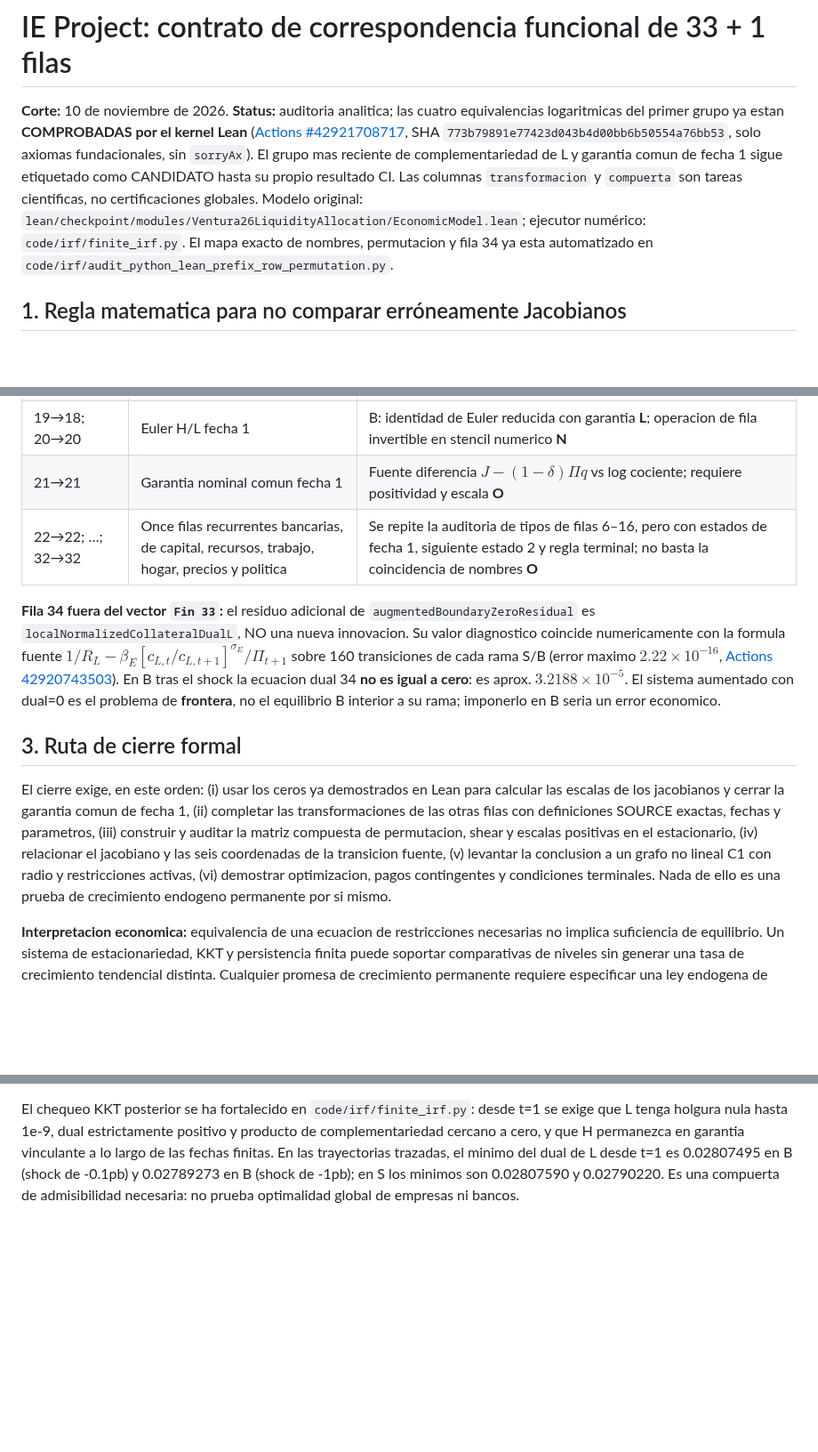
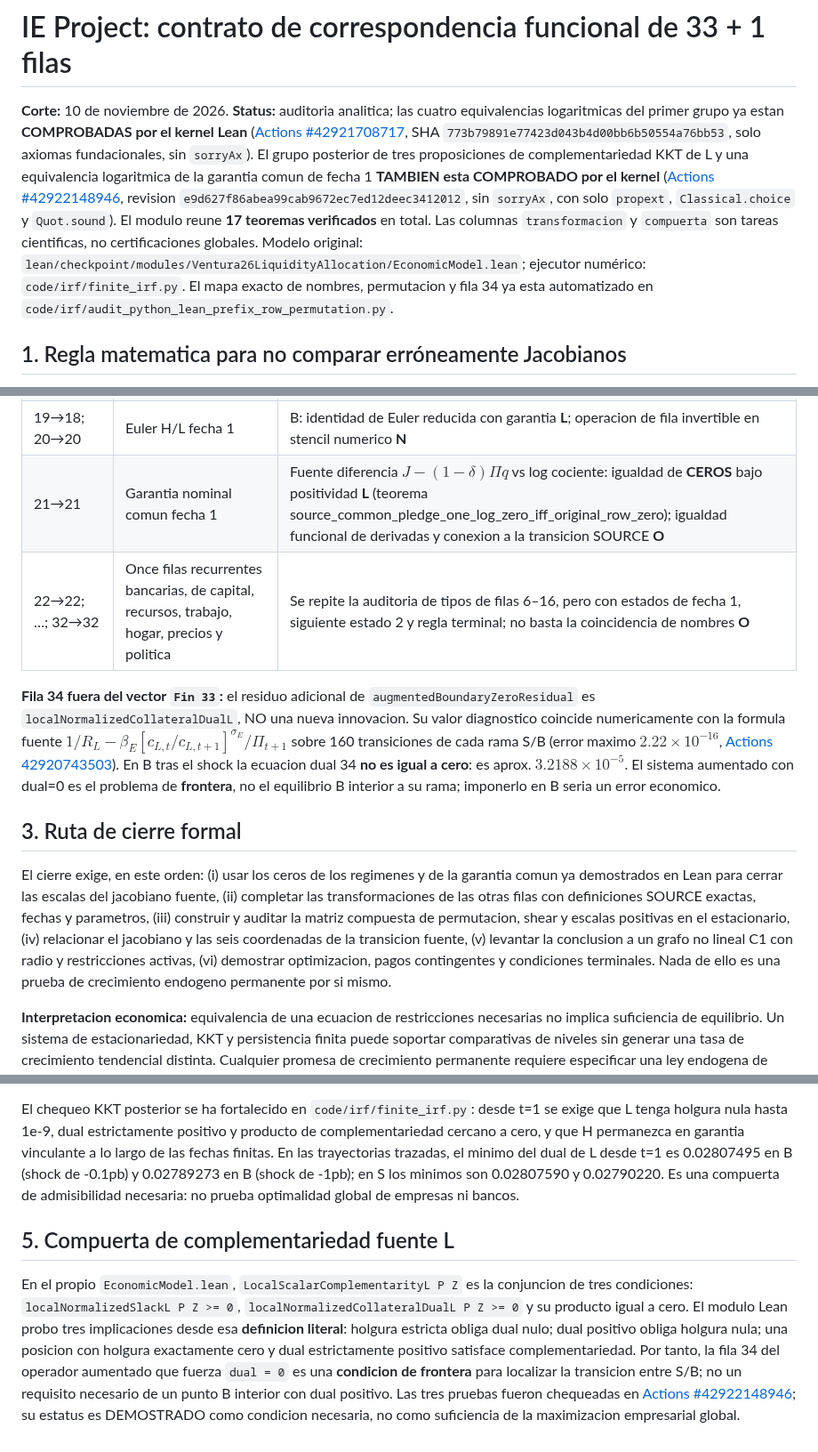
Before and after one commit to alejandroventuraventurameza-tech/ai-project, a Markdown page: docs/PUENTE_SEMANTICO_33_MAS_1_MATRICES_JACOBIANAS_20261110.md, 3 parts joined by grey strips. Shown at 89% size. GitHub-like rendering; blank space fills up the shorter version.

Commit message:
docs(bridge): record Lean-checked 17 lemmas and 34th-row complementary branch semantics

```diff
--- a/docs/PUENTE_SEMANTICO_33_MAS_1_MATRICES_JACOBIANAS_20261110.md
+++ b/docs/PUENTE_SEMANTICO_33_MAS_1_MATRICES_JACOBIANAS_20261110.md
@@ -1,6 +1,6 @@
 # IE Project: contrato de correspondencia funcional de 33 + 1 filas
 
-**Corte:** 10 de noviembre de 2026. **Status:** auditoria analitica; las cuatro equivalencias logaritmicas del primer grupo ya estan **COMPROBADAS por el kernel Lean** ([Actions #42921708717](https://github.com/alejandroventuraventurameza-tech/ai-project/actions/runs/42921708717), SHA `773b79891e77423d043b4d00bb6b50554a76bb53`, solo axiomas fundacionales, sin `sorryAx`). El grupo mas reciente de complementariedad de L y garantia comun de fecha 1 sigue etiquetado como CANDIDATO hasta su propio resultado CI. Las columnas `transformacion` y `compuerta` son tareas cientificas, no certificaciones globales. Modelo original: `lean/checkpoint/modules/Ventura26LiquidityAllocation/EconomicModel.lean`; ejecutor numérico: `code/irf/finite_irf.py`. El mapa exacto de nombres, permutacion y fila 34 ya esta automatizado en `code/irf/audit_python_lean_prefix_row_permutation.py`.
+**Corte:** 10 de noviembre de 2026. **Status:** auditoria analitica; las cuatro equivalencias logaritmicas del primer grupo ya estan **COMPROBADAS por el kernel Lean** ([Actions #42921708717](https://github.com/alejandroventuraventurameza-tech/ai-project/actions/runs/42921708717), SHA `773b79891e77423d043b4d00bb6b50554a76bb53`, solo axiomas fundacionales, sin `sorryAx`). El grupo posterior de tres proposiciones de complementariedad KKT de L y una equivalencia logaritmica de la garantia comun de fecha 1 **TAMBIEN esta COMPROBADO por el kernel** ([Actions #42922148946](https://github.com/alejandroventuraventurameza-tech/ai-project/actions/runs/42922148946), revision `e9d627f86abea99cab9672ec7ed12deec3412012`, sin `sorryAx`, con solo `propext`, `Classical.choice` y `Quot.sound`). El modulo reune **17 teoremas verificados** en total. Las columnas `transformacion` y `compuerta` son tareas cientificas, no certificaciones globales. Modelo original: `lean/checkpoint/modules/Ventura26LiquidityAllocation/EconomicModel.lean`; ejecutor numérico: `code/irf/finite_irf.py`. El mapa exacto de nombres, permutacion y fila 34 ya esta automatizado en `code/irf/audit_python_lean_prefix_row_permutation.py`.
 
 ## 1. Regla matematica para no comparar erróneamente Jacobianos
 
@@ -43,14 +43,14 @@ El orden SOURCE es 0-indexado en `Fin 33`; el orden Python es el del vector prod
 | 16→16 | Balance bancario | Niveles en ambos; en SOURCE ya existe lema de reconstruccion del balance con identidades de cantidades y ratio no nulo (**L** condicional). Igualdad de definiciones de depósitos y patrimonio Python **O** |
 | 17→17; 18→19 | Presupuesto H/L fecha 1 | Misma identidad fuente generica de presupuesto (**L**), condicionada a la identificacion de variables futuras **O** |
 | 19→18; 20→20 | Euler H/L fecha 1 | B: identidad de Euler reducida con garantia **L**; operacion de fila invertible en stencil numerico **N** |
-| 21→21 | Garantia nominal comun fecha 1 | Fuente diferencia $J-(1-\delta)\Pi q$ vs log cociente; requiere positividad y escala **O** |
+| 21→21 | Garantia nominal comun fecha 1 | Fuente diferencia $J-(1-\delta)\Pi q$ vs log cociente: igualdad de **CEROS** bajo positividad **L** (teorema source_common_pledge_one_log_zero_iff_original_row_zero); igualdad funcional de derivadas y conexion a la transicion SOURCE **O** |
 | 22→22; …; 32→32 | Once filas recurrentes bancarias, de capital, recursos, trabajo, hogar, precios y politica | Se repite la auditoria de tipos de filas 6–16, pero con estados de fecha 1, siguiente estado 2 y regla terminal; no basta la coincidencia de nombres **O** |
 
 **Fila 34 fuera del vector `Fin 33`:** el residuo adicional de `augmentedBoundaryZeroResidual` es `localNormalizedCollateralDualL`, NO una nueva innovacion. Su valor diagnostico coincide numericamente con la formula fuente $1/R_L-\beta_E[c_{L,t}/c_{L,t+1}]^{\sigma_E}/\Pi_{t+1}$ sobre 160 transiciones de cada rama S/B (error maximo $2.22\times10^{-16}$, [Actions 42920743503](https://github.com/alejandroventuraventurameza-tech/ai-project/actions/runs/42920743503)). En B tras el shock la ecuacion dual 34 **no es igual a cero**: es aprox. $3.2188\times10^{-5}$. El sistema aumentado con dual=0 es el problema de **frontera**, no el equilibrio B interior a su rama; imponerlo en B seria un error economico.
 
 ## 3. Ruta de cierre formal
 
-El cierre exige, en este orden: (i) usar los ceros ya demostrados en Lean para calcular las escalas de los jacobianos y cerrar la garantia comun de fecha 1,  (ii) completar las transformaciones de las otras filas con definiciones SOURCE exactas, fechas y parametros, (iii) construir y auditar la matriz compuesta de permutacion, shear y escalas positivas en el estacionario, (iv) relacionar el jacobiano y las seis coordenadas de la transicion fuente, (v) levantar la conclusion a un grafo no lineal C1 con radio y restricciones activas, (vi) demostrar optimizacion, pagos contingentes y condiciones terminales. Nada de ello es una prueba de crecimiento endogeno permanente por si mismo.
+El cierre exige, en este orden: (i) usar los ceros de los regimenes y de la garantia comun ya demostrados en Lean para cerrar las escalas del jacobiano fuente, (ii) completar las transformaciones de las otras filas con definiciones SOURCE exactas, fechas y parametros, (iii) construir y auditar la matriz compuesta de permutacion, shear y escalas positivas en el estacionario, (iv) relacionar el jacobiano y las seis coordenadas de la transicion fuente, (v) levantar la conclusion a un grafo no lineal C1 con radio y restricciones activas, (vi) demostrar optimizacion, pagos contingentes y condiciones terminales. Nada de ello es una prueba de crecimiento endogeno permanente por si mismo.
 
 **Interpretacion economica:** equivalencia de una ecuacion de restricciones necesarias no implica suficiencia de equilibrio. Un sistema de estacionariedad, KKT y persistencia finita puede soportar comparativas de niveles sin generar una tasa de crecimiento tendencial distinta. Cualquier promesa de crecimiento permanente requiere especificar una ley endogena de acumulacion/tecnologia y sus hipotesis de estabilidad/transversalidad.
 
@@ -59,3 +59,7 @@ El cierre exige, en este orden: (i) usar los ceros ya demostrados en Lean para c
 El auditor nuevo `code/irf/audit_firm_regime_log_vs_level_irf.py` (incorporado en `code/verify.py`) comprueba directamente `face-cap=cap*expm1(log(face/cap))`, el log del Euler holgado de L y el cociente de la garantia comun en las 160 transiciones de cada rama, con y sin shock. [GitHub Actions #42922148973](https://github.com/alejandroventuraventurameza-tech/ai-project/actions/runs/42922148973): prueba general Python y compilacion PDF aprobadas; error maximo de transformacion `8.123686111155731e-16` y 640 evaluaciones de brechas empresariales por rama. El archivo de auditoria se archiva por separado como artifact `finite-irf-source-log-regime-bridge` (ID `13811478295`). **No** equivale a una prueba de la derivada fuente completa.
 
 El chequeo KKT posterior se ha fortalecido en `code/irf/finite_irf.py`: desde t=1 se exige que L tenga holgura nula hasta 1e-9, dual estrictamente positivo y producto de complementariedad cercano a cero, y que H permanezca en garantia vinculante a lo largo de las fechas finitas. En las trayectorias trazadas, el minimo del dual de L desde t=1 es 0.02807495 en B (shock de -0.1pb) y 0.02789273 en B (shock de -1pb); en S los minimos son 0.02807590 y 0.02790220. Es una compuerta de admisibilidad necesaria: no prueba optimalidad global de empresas ni bancos.
+
+## 5. Compuerta de complementariedad fuente L
+
+En el propio `EconomicModel.lean`, `LocalScalarComplementarityL P Z` es la conjuncion de tres condiciones: `localNormalizedSlackL P Z >= 0`, `localNormalizedCollateralDualL P Z >= 0` y su producto igual a cero. El modulo Lean probo tres implicaciones desde esa **definicion literal**: holgura estricta obliga dual nulo; dual positivo obliga holgura nula; una posicion con holgura exactamente cero y dual estrictamente positivo satisface complementariedad. Por tanto, la fila 34 del operador aumentado que fuerza `dual = 0` es una **condicion de frontera** para localizar la transicion entre S/B; no un requisito necesario de un punto B interior con dual positivo. Las tres pruebas fueron chequeadas en [Actions #42922148946](https://github.com/alejandroventuraventurameza-tech/ai-project/actions/runs/42922148946); su estatus es DEMOSTRADO como condicion necesaria, no como suficiencia de la maximizacion empresarial global.
```
